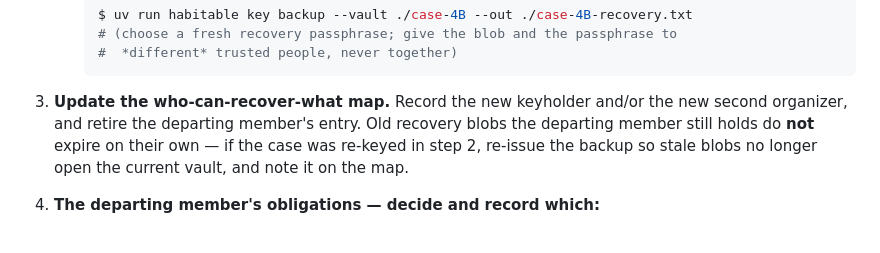
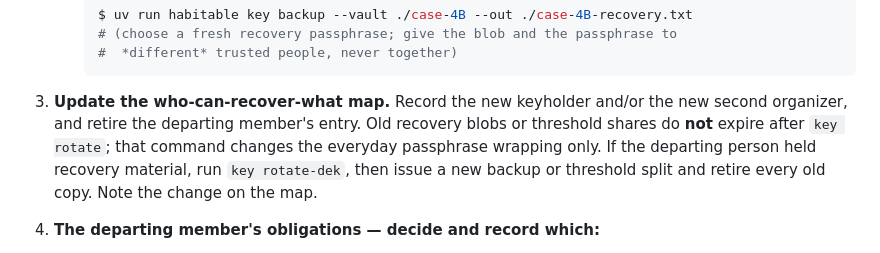
Before and after one commit to ChelseaKR/habitable, a Markdown page: docs/custody-transfer.md, the part around one of its changes. Drawn GitHub-style.

````diff
--- a/docs/custody-transfer.md
+++ b/docs/custody-transfer.md
@@ -80,10 +82,11 @@ to make easy at onboarding by keeping the recovery backup and the map current.
      ```
 
 3. **Update the who-can-recover-what map.** Record the new keyholder and/or the new
-   second organizer, and retire the departing member's entry. Old recovery blobs the
-   departing member still holds do **not** expire on their own — if the case was
-   re-keyed in step 2, re-issue the backup so stale blobs no longer open the current
-   vault, and note it on the map.
+   second organizer, and retire the departing member's entry. Old recovery blobs or
+   threshold shares do **not** expire after `key rotate`; that command changes the
+   everyday passphrase wrapping only. If the departing person held recovery material,
+   run `key rotate-dek`, then issue a new backup or threshold split and retire every
+   old copy. Note the change on the map.
 
 4. **The departing member's obligations — decide and record which:**
    - **Delete their copy.** Cleanest. Once the new custodian has synced state and
````
Also changed, not shown: other parts of docs/custody-transfer.md (+50 -29 lines), docs/capabilities.md (+3 -3 lines).
